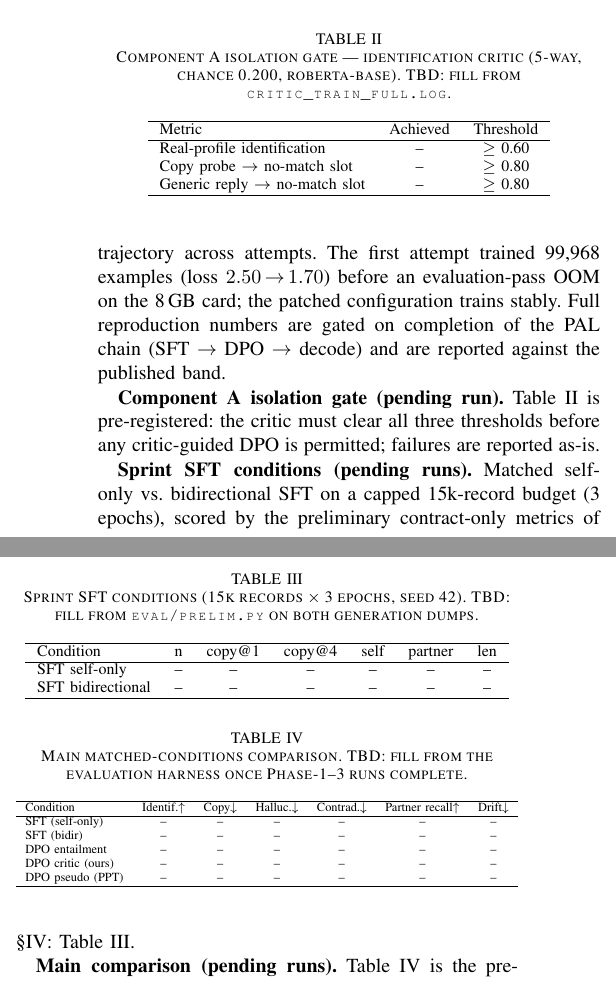
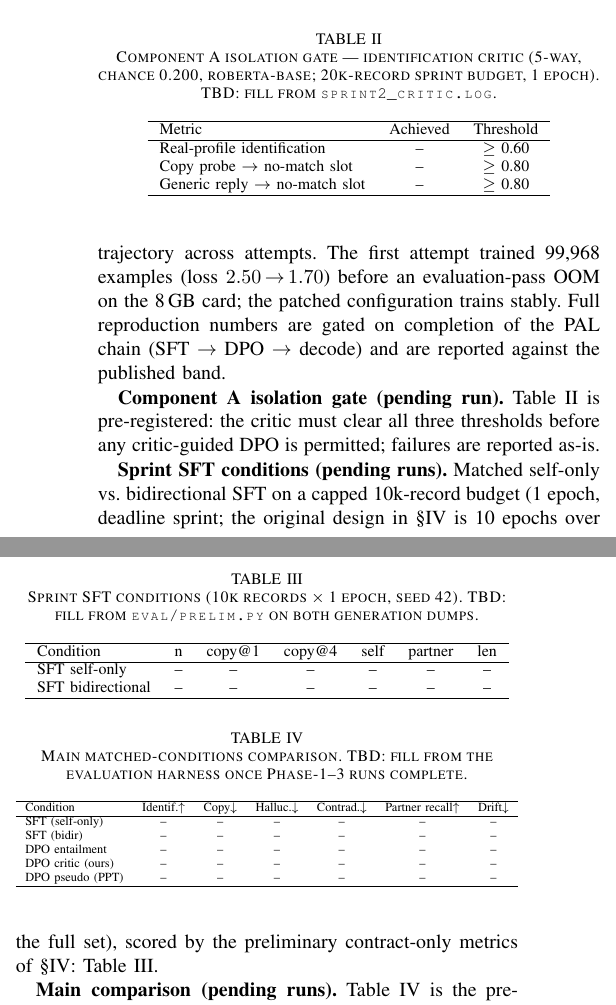
Before and after one commit to DeathSlash945/DUET, a LaTeX paper (report/main.tex): two parts of the columns of page 3 of 5, joined at a grey line, cut so that both start at the same text. Compiled offline with pdfLaTeX.

Commit message:
Sprint config: SFT epochs 3->1 (10k-record deadline budget, both conditions matched); report captions updated to final sprint budgets

```diff
--- a/report/main.tex
+++ b/report/main.tex
@@ -301,7 +301,8 @@ critic-guided DPO is permitted; failures are reported as-is.
 
 \begin{table}[!t]
 \caption{Component A isolation gate — identification critic (5-way, chance
-0.200, roberta-base). TBD: fill from \texttt{critic\_train\_full.log}.}
+0.200, roberta-base; 20k-record sprint budget, 1 epoch). TBD: fill from
+\texttt{sprint2\_critic.log}.}
 \label{tab:gate}
 \centering
 \footnotesize
@@ -317,12 +318,13 @@ Generic reply $\to$ no-match slot & -- & $\geq$ 0.80 \\
 \end{table}
 
 \textbf{Sprint SFT conditions (pending runs).} Matched self-only vs.\
-bidirectional SFT on a capped 15k-record budget (3 epochs), scored by the
-preliminary contract-only metrics of \S\ref{sec:setup}:
+bidirectional SFT on a capped 10k-record budget (1 epoch, deadline sprint;
+the original design in \S\ref{sec:setup} is 10 epochs over the full set),
+scored by the preliminary contract-only metrics of \S\ref{sec:setup}:
 Table~\ref{tab:sprint}.
 
 \begin{table}[!t]
-\caption{Sprint SFT conditions (15k records $\times$ 3 epochs, seed 42).
+\caption{Sprint SFT conditions (10k records $\times$ 1 epoch, seed 42).
 TBD: fill from \texttt{eval/prelim.py} on both generation dumps.}
 \label{tab:sprint}
 \centering
```
Also changed, not shown: configs/sft.yaml (+1 -1 lines), configs/sft_selfonly.yaml (+1 -1 lines), report/main.pdf.
